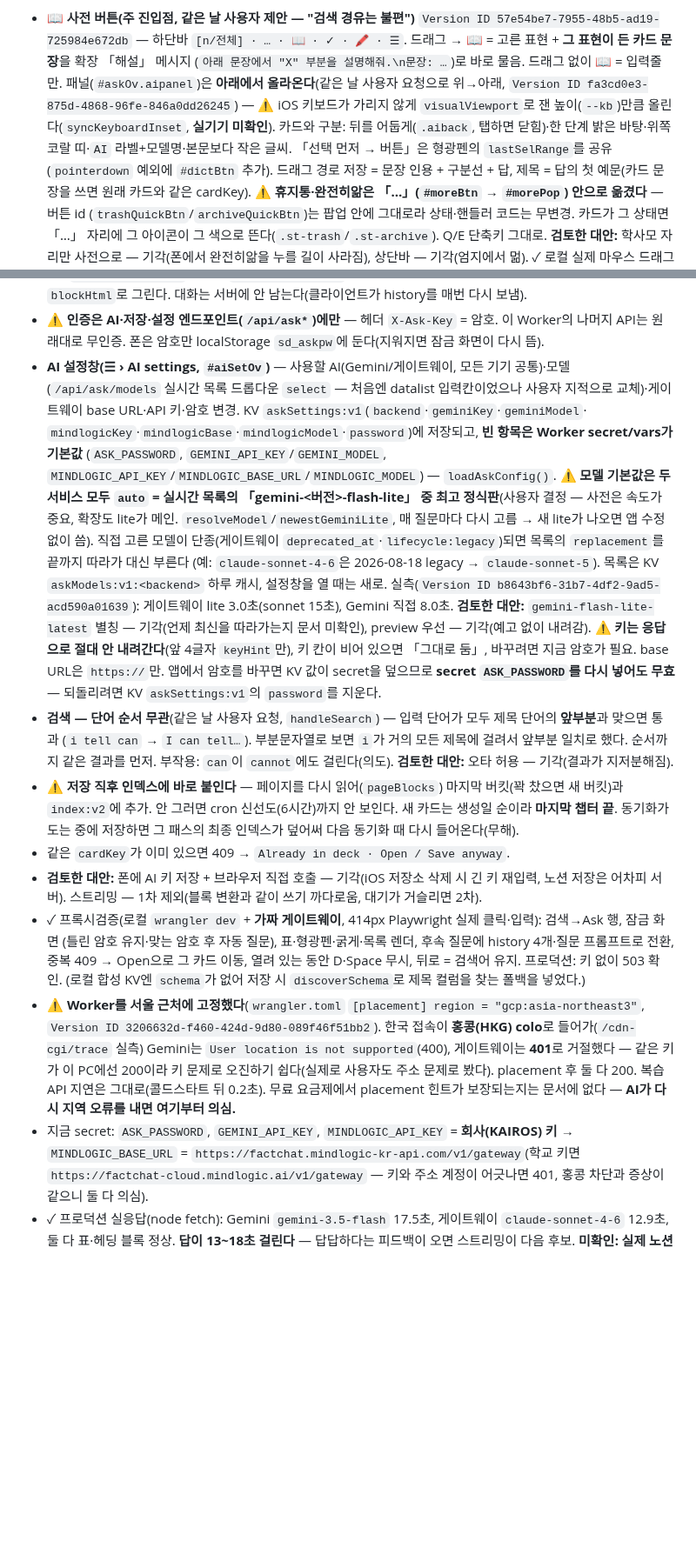
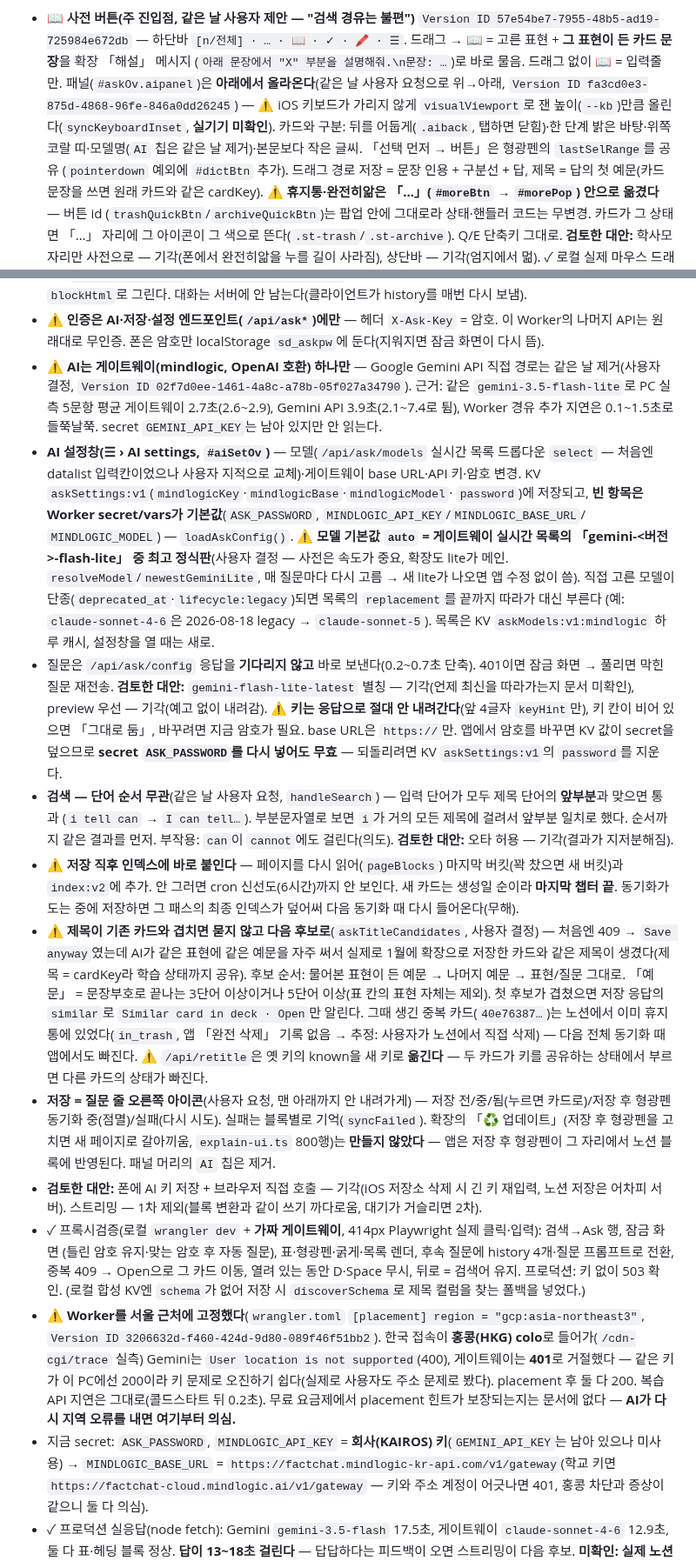
Before and after one commit to mw3love/Shorts_Eng_260903, a Markdown page: CLAUDE.md, 2 parts joined by grey strips. Shown at 87% size. Rendered like a GitHub page; blank space fills up the shorter version.

Commit message:
docs: 라운드40 게이트웨이 단일화·즉시 전송·중복 제목 자동 회피·저장 아이콘 반영
Co-Authored-By: Claude Opus 5.5 <noreply@anthropic.com>

```diff
--- a/CLAUDE.md
+++ b/CLAUDE.md
@@ -38,7 +38,7 @@ Notion DB `3. 영어 DB`에 자동 저장한다. **저장은 되는데 복습이
   (`아래 문장에서 "X" 부분을 설명해줘.\n문장: …`)로 바로 물음. 드래그 없이 📖 = 입력줄만. 패널(`#askOv.aipanel`)은
   **아래에서 올라온다**(같은 날 사용자 요청으로 위→아래, `Version ID fa3cd0e3-875d-4868-96fe-846a0dd26245`) — ⚠ iOS 키보드가
   가리지 않게 `visualViewport`로 잰 높이(`--kb`)만큼 올린다(`syncKeyboardInset`, **실기기 미확인**). 카드와 구분: 뒤를
-  어둡게(`.aiback`, 탭하면 닫힘)·한 단계 밝은 바탕·위쪽 코랄 띠·`AI` 라벨+모델명·본문보다 작은 글씨. 「선택 먼저 → 버튼」은 형광펜의 `lastSelRange`를 공유
+  어둡게(`.aiback`, 탭하면 닫힘)·한 단계 밝은 바탕·위쪽 코랄 띠·모델명(`AI` 칩은 같은 날 제거)·본문보다 작은 글씨. 「선택 먼저 → 버튼」은 형광펜의 `lastSelRange`를 공유
   (`pointerdown` 예외에 `#dictBtn` 추가). 드래그 경로 저장 = 문장 인용 + 구분선 + 답, 제목 = 답의 첫 예문(카드 문장을 쓰면
   원래 카드와 같은 cardKey). ⚠ **휴지통·완전히앎은 「…」(`#moreBtn` → `#morePop`) 안으로 옮겼다** — 버튼 id
   (`trashQuickBtn`/`archiveQuickBtn`)는 팝업 안에 그대로라 상태·핸들러 코드는 무변경. 카드가 그 상태면 「…」 자리에 그
@@ -64,15 +64,19 @@ Notion DB `3. 영어 DB`에 자동 저장한다. **저장은 되는데 복습이
   대화는 서버에 안 남는다(클라이언트가 history를 매번 다시 보냄).
 - ⚠ **인증은 AI·저장·설정 엔드포인트(`/api/ask*`)에만** — 헤더 `X-Ask-Key` = 암호. 이 Worker의 나머지 API는 원래대로
   무인증. 폰은 암호만 localStorage `sd_askpw`에 둔다(지워지면 잠금 화면이 다시 뜸).
-- **AI 설정창(☰ › AI settings, `#aiSetOv`)** — 사용할 AI(Gemini/게이트웨이, 모든 기기 공통)·모델(`/api/ask/models` 실시간 목록
-  드롭다운 `select` — 처음엔 datalist 입력칸이었으나 사용자 지적으로 교체)·게이트웨이 base URL·API 키·암호 변경. KV `askSettings:v1`(`backend`·`geminiKey`·`geminiModel`·
-  `mindlogicKey`·`mindlogicBase`·`mindlogicModel`·`password`)에 저장되고, **빈 항목은 Worker secret/vars가 기본값**
-  (`ASK_PASSWORD`, `GEMINI_API_KEY`/`GEMINI_MODEL`, `MINDLOGIC_API_KEY`/`MINDLOGIC_BASE_URL`/`MINDLOGIC_MODEL`) — `loadAskConfig()`.
-  ⚠ **모델 기본값은 두 서비스 모두 `auto` = 실시간 목록의 「gemini-<버전>-flash-lite」 중 최고 정식판**(사용자 결정 — 사전은
+- ⚠ **AI는 게이트웨이(mindlogic, OpenAI 호환) 하나만** — Google Gemini API 직접 경로는 같은 날 제거(사용자 결정,
+  `Version ID 02f7d0ee-1461-4a8c-a78b-05f027a34790`). 근거: 같은 `gemini-3.5-flash-lite`로 PC 실측 5문항 평균 게이트웨이 2.7초(2.6~2.9),
+  Gemini API 3.9초(2.1~7.4로 튐), Worker 경유 추가 지연은 0.1~1.5초로 들쭉날쭉. secret `GEMINI_API_KEY`는 남아 있지만 안 읽는다.
+- **AI 설정창(☰ › AI settings, `#aiSetOv`)** — 모델(`/api/ask/models` 실시간 목록 드롭다운 `select` — 처음엔 datalist 입력칸이었으나
+  사용자 지적으로 교체)·게이트웨이 base URL·API 키·암호 변경. KV `askSettings:v1`(`mindlogicKey`·`mindlogicBase`·`mindlogicModel`·
+  `password`)에 저장되고, **빈 항목은 Worker secret/vars가 기본값**(`ASK_PASSWORD`, `MINDLOGIC_API_KEY`/`MINDLOGIC_BASE_URL`/
+  `MINDLOGIC_MODEL`) — `loadAskConfig()`.
+  ⚠ **모델 기본값 `auto` = 게이트웨이 실시간 목록의 「gemini-<버전>-flash-lite」 중 최고 정식판**(사용자 결정 — 사전은
   속도가 중요, 확장도 lite가 메인. `resolveModel`/`newestGeminiLite`, 매 질문마다 다시 고름 → 새 lite가 나오면 앱 수정 없이 씀).
-  직접 고른 모델이 단종(게이트웨이 `deprecated_at`·`lifecycle:legacy`)되면 목록의 `replacement`를 끝까지 따라가 대신 부른다
-  (예: `claude-sonnet-4-6`은 2026-08-18 legacy → `claude-sonnet-5`). 목록은 KV `askModels:v1:<backend>` 하루 캐시, 설정창을
-  열 때는 새로. 실측(`Version ID b8643bf6-31b7-4df2-9ad5-acd590a01639`): 게이트웨이 lite 3.0초(sonnet 15초), Gemini 직접 8.0초.
+  직접 고른 모델이 단종(`deprecated_at`·`lifecycle:legacy`)되면 목록의 `replacement`를 끝까지 따라가 대신 부른다
+  (예: `claude-sonnet-4-6`은 2026-08-18 legacy → `claude-sonnet-5`). 목록은 KV `askModels:v1:mindlogic` 하루 캐시, 설정창을
+  열 때는 새로.
+- 질문은 `/api/ask/config` 응답을 **기다리지 않고** 바로 보낸다(0.2~0.7초 단축). 401이면 잠금 화면 → 풀리면 막힌 질문 재전송.
   **검토한 대안:** `gemini-flash-lite-latest` 별칭 — 기각(언제 최신을 따라가는지 문서 미확인), preview 우선 — 기각(예고 없이 내려감). ⚠ **키는 응답으로 절대 안 내려간다**(앞 4글자 `keyHint`만),
   키 칸이 비어 있으면 「그대로 둠」, 바꾸려면 지금 암호가 필요. base URL은 `https://`만. 앱에서 암호를 바꾸면 KV 값이
   secret을 덮으므로 **secret `ASK_PASSWORD`를 다시 넣어도 무효** — 되돌리려면 KV `askSettings:v1`의 `password`를 지운다.
@@ -82,7 +86,16 @@ Notion DB `3. 영어 DB`에 자동 저장한다. **저장은 되는데 복습이
 - ⚠ **저장 직후 인덱스에 바로 붙인다** — 페이지를 다시 읽어(`pageBlocks`) 마지막 버킷(꽉 찼으면 새 버킷)과
   `index:v2`에 추가. 안 그러면 cron 신선도(6시간)까지 안 보인다. 새 카드는 생성일 순이라 **마지막 챕터 끝**.
   동기화가 도는 중에 저장하면 그 패스의 최종 인덱스가 덮어써 다음 동기화 때 다시 들어온다(무해).
-- 같은 `cardKey`가 이미 있으면 409 → `Already in deck · Open / Save anyway`.
+- ⚠ **제목이 기존 카드와 겹치면 묻지 않고 다음 후보로**(`askTitleCandidates`, 사용자 결정) — 처음엔 409 → `Save anyway`였는데
+  AI가 같은 표현에 같은 예문을 자주 써서 실제로 1월에 확장으로 저장한 카드와 같은 제목이 생겼다(제목 = cardKey라 학습 상태까지
+  공유). 후보 순서: 물어본 표현이 든 예문 → 나머지 예문 → 표현/질문 그대로. 「예문」 = 문장부호로 끝나는 3단어 이상이거나 5단어
+  이상(표 칸의 표현 자체는 제외). 첫 후보가 겹쳤으면 저장 응답의 `similar`로 `Similar card in deck · Open`만 알린다.
+  그때 생긴 중복 카드(`40e76387…`)는 노션에서 이미 휴지통에 있었다(`in_trash`, 앱 「완전 삭제」 기록 없음 → 추정: 사용자가 노션에서
+  직접 삭제) — 다음 전체 동기화 때 앱에서도 빠진다. ⚠ `/api/retitle`은 옛 키의 known을 새 키로 **옮긴다** — 두 카드가 키를 공유하는
+  상태에서 부르면 다른 카드의 상태가 빠진다.
+- **저장 = 질문 줄 오른쪽 아이콘**(사용자 요청, 맨 아래까지 안 내려가게) — 저장 전/중/됨(누르면 카드로)/저장 후 형광펜 동기화
+  중(점멸)/실패(다시 시도). 실패는 블록별로 기억(`syncFailed`). 확장의 「♻ 업데이트」(저장 후 형광펜을 고치면 새 페이지로 갈아끼움,
+  `explain-ui.ts` 800행)는 **만들지 않았다** — 앱은 저장 후 형광펜이 그 자리에서 노션 블록에 반영된다. 패널 머리의 `AI` 칩은 제거.
 - **검토한 대안:** 폰에 AI 키 저장 + 브라우저 직접 호출 — 기각(iOS 저장소 삭제 시 긴 키 재입력, 노션 저장은 어차피 서버).
   스트리밍 — 1차 제외(블록 변환과 같이 쓰기 까다로움, 대기가 거슬리면 2차).
 - ✓ 프록시검증(로컬 `wrangler dev` + **가짜 게이트웨이**, 414px Playwright 실제 클릭·입력): 검색→Ask 행, 잠금 화면
@@ -94,7 +107,7 @@ Notion DB `3. 영어 DB`에 자동 저장한다. **저장은 되는데 복습이
   `User location is not supported`(400), 게이트웨이는 **401**로 거절했다 — 같은 키가 이 PC에선 200이라 키 문제로
   오진하기 쉽다(실제로 사용자도 주소 문제로 봤다). placement 후 둘 다 200. 복습 API 지연은 그대로(콜드스타트 뒤 0.2초).
   무료 요금제에서 placement 힌트가 보장되는지는 문서에 없다 — **AI가 다시 지역 오류를 내면 여기부터 의심.**
-- 지금 secret: `ASK_PASSWORD`, `GEMINI_API_KEY`, `MINDLOGIC_API_KEY` = **회사(KAIROS) 키** → `MINDLOGIC_BASE_URL` =
+- 지금 secret: `ASK_PASSWORD`, `MINDLOGIC_API_KEY` = **회사(KAIROS) 키**(`GEMINI_API_KEY`는 남아 있으나 미사용) → `MINDLOGIC_BASE_URL` =
   `https://factchat.mindlogic-kr-api.com/v1/gateway`(학교 키면 `https://factchat-cloud.mindlogic.ai/v1/gateway` —
   키와 주소 계정이 어긋나면 401, 홍콩 차단과 증상이 같으니 둘 다 의심).
 - ✓ 프로덕션 실응답(node fetch): Gemini `gemini-3.5-flash` 17.5초, 게이트웨이 `claude-sonnet-4-6` 12.9초, 둘 다 표·헤딩
```
